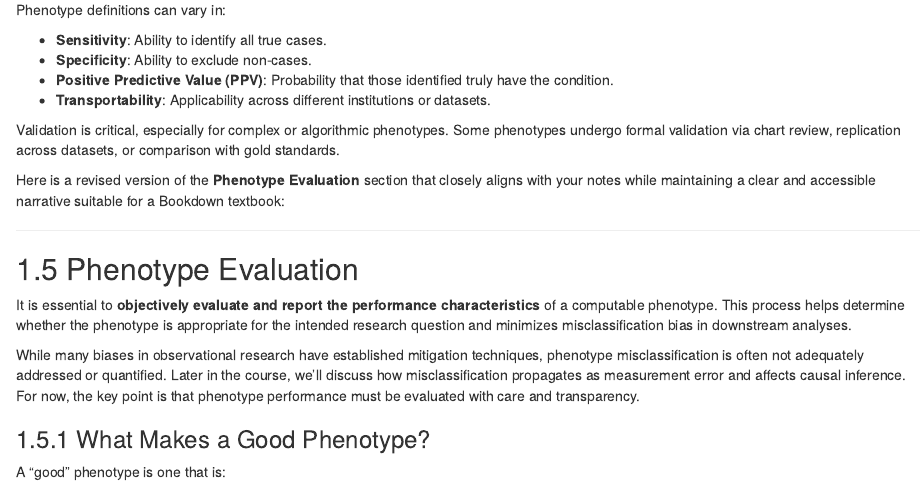
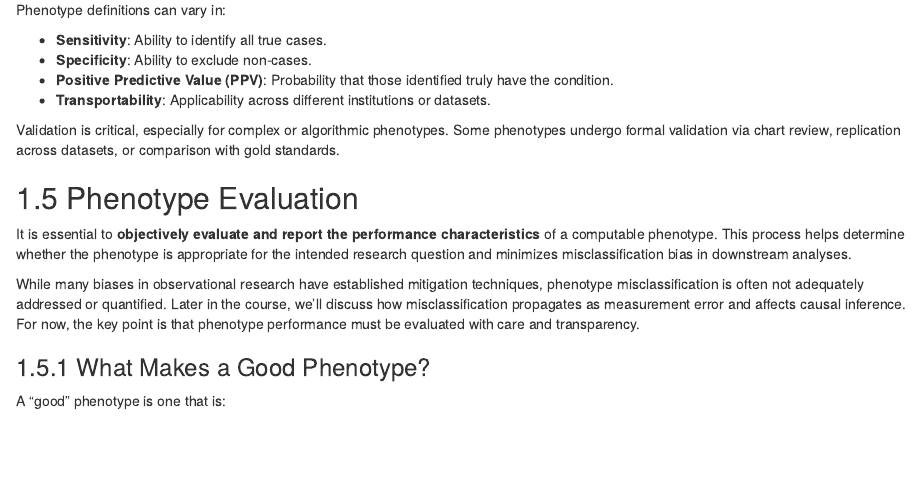
Before and after one commit to pavelgoriacko/rwd, an R Markdown document (05-computable-phenotyping.Rmd): the page in a window 1100 px wide, from 1010 px down. Rendered offline with R 4.5, knitr and Pandoc, with nearby package versions; drawn as R Markdown's standard HTML page in place of the format the file asks for.

Commit message:
Fixed phenotpying chapter

```diff
--- a/05-computable-phenotyping.Rmd
+++ b/05-computable-phenotyping.Rmd
@@ -55,9 +55,6 @@ Phenotype definitions can vary in:
 
 Validation is critical, especially for complex or algorithmic phenotypes. Some phenotypes undergo formal validation via chart review, replication across datasets, or comparison with gold standards.
 
-Here is a revised version of the **Phenotype Evaluation** section that closely aligns with your notes while maintaining a clear and accessible narrative suitable for a Bookdown textbook:
-
----
 
 ## Phenotype Evaluation
 
```
Also changed, not shown: docs/search_index.json, 1 other file.
